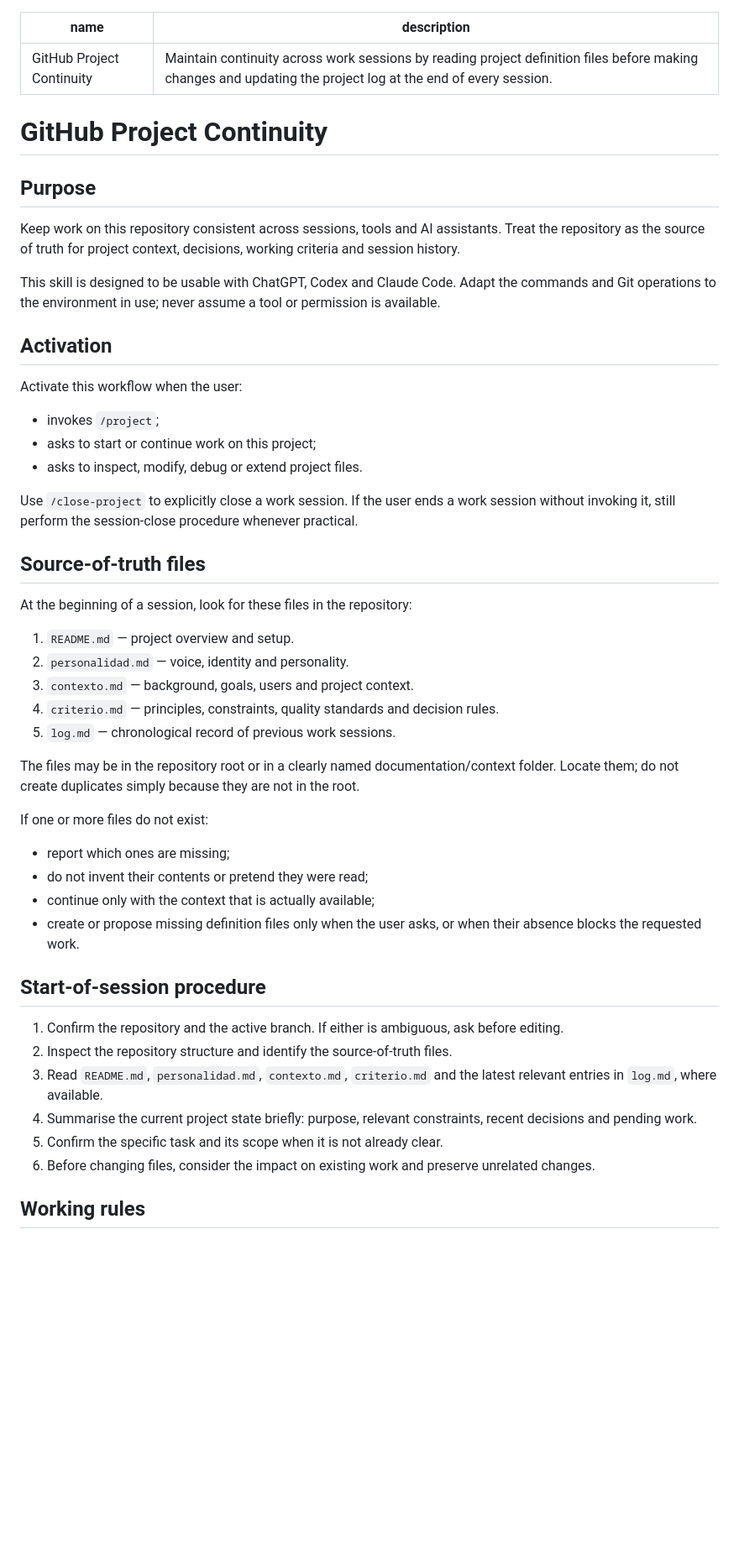
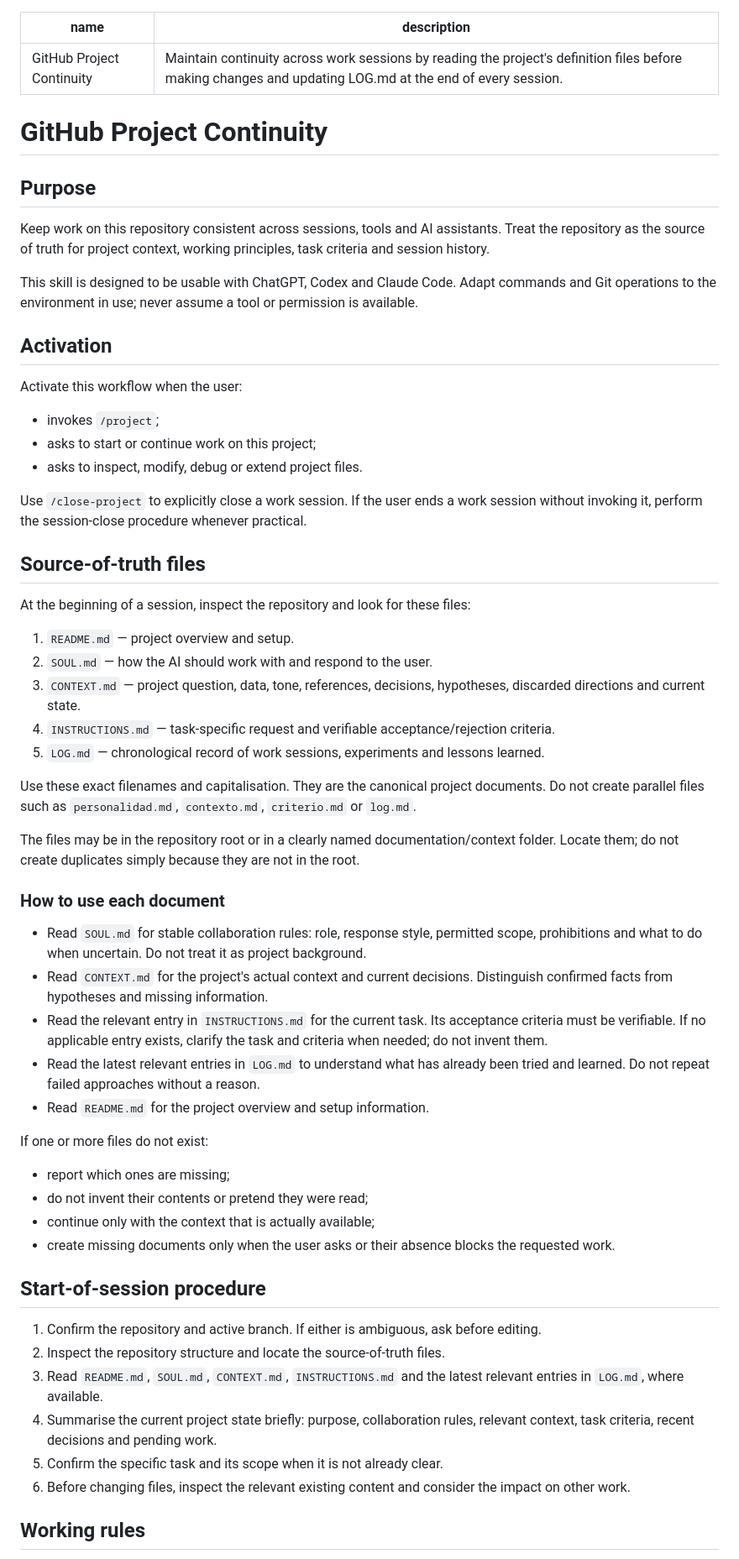
Before and after one commit to Paladini-Elisava/ProjectePersonal, a Markdown page: SKILL.md, the part around one of its changes. Shown at 84% size. Rendered like a GitHub page; blank space fills up the shorter version.

```diff
--- a/SKILL.md
+++ b/SKILL.md
@@ -1,15 +1,15 @@
 ---
 name: GitHub Project Continuity
-description: Maintain continuity across work sessions by reading project definition files before making changes and updating the project log at the end of every session.
+description: Maintain continuity across work sessions by reading the project's definition files before making changes and updating LOG.md at the end of every session.
 ---
 
 # GitHub Project Continuity
 
 ## Purpose
 
-Keep work on this repository consistent across sessions, tools and AI assistants. Treat the repository as the source of truth for project context, decisions, working criteria and session history.
+Keep work on this repository consistent across sessions, tools and AI assistants. Treat the repository as the source of truth for project context, working principles, task criteria and session history.
 
-This skill is designed to be usable with ChatGPT, Codex and Claude Code. Adapt the commands and Git operations to the environment in use; never assume a tool or permission is available.
+This skill is designed to be usable with ChatGPT, Codex and Claude Code. Adapt commands and Git operations to the environment in use; never assume a tool or permission is available.
 
 ## Activation
 
@@ -18,34 +18,44 @@ Activate this workflow when the user:
 - asks to start or continue work on this project;
 - asks to inspect, modify, debug or extend project files.
 
-Use `/close-project` to explicitly close a work session. If the user ends a work session without invoking it, still perform the session-close procedure whenever practical.
+Use `/close-project` to explicitly close a work session. If the user ends a work session without invoking it, perform the session-close procedure whenever practical.
 
 ## Source-of-truth files
 
-At the beginning of a session, look for these files in the repository:
+At the beginning of a session, inspect the repository and look for these files:
 
 1. `README.md` — project overview and setup.
-2. `personalidad.md` — voice, identity and personality.
-3. `contexto.md` — background, goals, users and project context.
-4. `criterio.md` — principles, constraints, quality standards and decision rules.
-5. `log.md` — chronological record of previous work sessions.
+2. `SOUL.md` — how the AI should work with and respond to the user.
+3. `CONTEXT.md` — project question, data, tone, references, decisions, hypotheses, discarded directions and current state.
+4. `INSTRUCTIONS.md` — task-specific request and verifiable acceptance/rejection criteria.
+5. `LOG.md` — chronological record of work sessions, experiments and lessons learned.
+
+Use these exact filenames and capitalisation. They are the canonical project documents. Do not create parallel files such as `personalidad.md`, `contexto.md`, `criterio.md` or `log.md`.
 
 The files may be in the repository root or in a clearly named documentation/context folder. Locate them; do not create duplicates simply because they are not in the root.
+
+### How to use each document
+
+- Read `SOUL.md` for stable collaboration rules: role, response style, permitted scope, prohibitions and what to do when uncertain. Do not treat it as project background.
+- Read `CONTEXT.md` for the project's actual context and current decisions. Distinguish confirmed facts from hypotheses and missing information.
+- Read the relevant entry in `INSTRUCTIONS.md` for the current task. Its acceptance criteria must be verifiable. If no applicable entry exists, clarify the task and criteria when needed; do not invent them.
+- Read the latest relevant entries in `LOG.md` to understand what has already been tried and learned. Do not repeat failed approaches without a reason.
+- Read `README.md` for the project overview and setup information.
 
 If one or more files do not exist:
 - report which ones are missing;
 - do not invent their contents or pretend they were read;
 - continue only with the context that is actually available;
-- create or propose missing definition files only when the user asks, or when their absence blocks the requested work.
+- create missing documents only when the user asks or their absence blocks the requested work.
 
 ## Start-of-session procedure
 
-1. Confirm the repository and the active branch. If either is ambiguous, ask before editing.
-2. Inspect the repository structure and identify the source-of-truth files.
-3. Read `README.md`, `personalidad.md`, `contexto.md`, `criterio.md` and the latest relevant entries in `log.md`, where available.
-4. Summarise the current project state briefly: purpose, relevant constraints, recent decisions and pending work.
+1. Confirm the repository and active branch. If either is ambiguous, ask before editing.
+2. Inspect the repository structure and locate the source-of-truth files.
+3. Read `README.md`, `SOUL.md`, `CONTEXT.md`, `INSTRUCTIONS.md` and the latest relevant entries in `LOG.md`, where available.
+4. Summarise the current project state briefly: purpose, collaboration rules, relevant context, task criteria, recent decisions and pending work.
 5. Confirm the specific task and its scope when it is not already clear.
-6. Before changing files, consider the impact on existing work and preserve unrelated changes.
+6. Before changing files, inspect the relevant existing content and consider the impact on other work.
 
 ## Working rules
 
```
Also changed, not shown: other parts of SKILL.md (+41 -24 lines).
